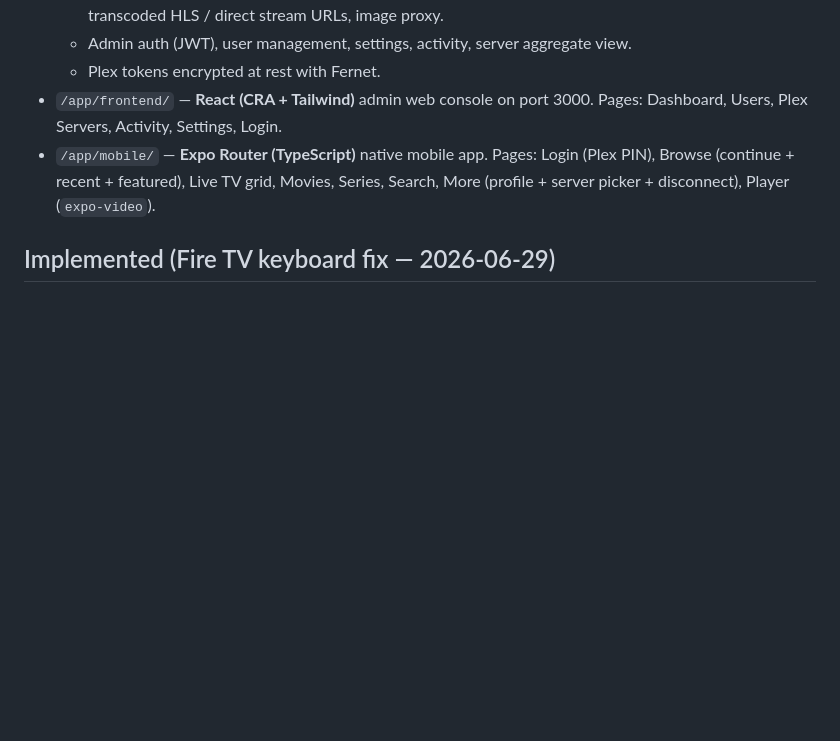
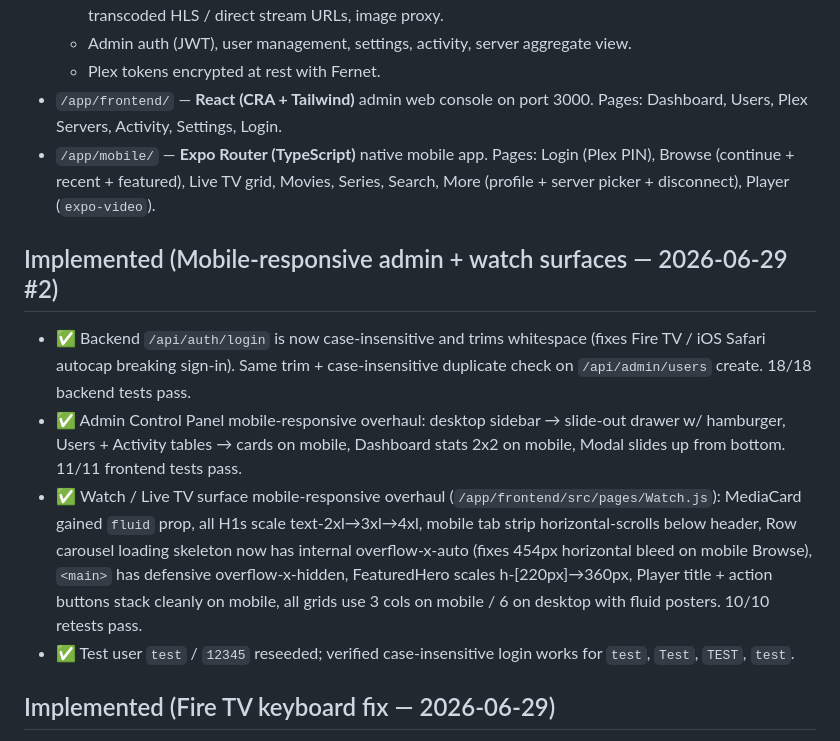
Before and after one commit to Kenyanm536357/quantum-tv, a Markdown page: memory/PRD.md, the part around the change. GitHub-like rendering; blank space fills up the shorter version.

Commit message:
auto-commit for 1dd1c205-d9b2-4aac-a942-eb7367abb9f1

```diff
--- a/memory/PRD.md
+++ b/memory/PRD.md
@@ -18,6 +18,12 @@
   - Plex tokens encrypted at rest with Fernet.
 - `/app/frontend/` — **React (CRA + Tailwind)** admin web console on port 3000. Pages: Dashboard, Users, Plex Servers, Activity, Settings, Login.
 - `/app/mobile/` — **Expo Router (TypeScript)** native mobile app. Pages: Login (Plex PIN), Browse (continue + recent + featured), Live TV grid, Movies, Series, Search, More (profile + server picker + disconnect), Player (`expo-video`).
+
+## Implemented (Mobile-responsive admin + watch surfaces — 2026-06-29 #2)
+- ✅ Backend `/api/auth/login` is now case-insensitive and trims whitespace (fixes Fire TV / iOS Safari autocap breaking sign-in). Same trim + case-insensitive duplicate check on `/api/admin/users` create. 18/18 backend tests pass.
+- ✅ Admin Control Panel mobile-responsive overhaul: desktop sidebar → slide-out drawer w/ hamburger, Users + Activity tables → cards on mobile, Dashboard stats 2x2 on mobile, Modal slides up from bottom. 11/11 frontend tests pass.
+- ✅ Watch / Live TV surface mobile-responsive overhaul (`/app/frontend/src/pages/Watch.js`): MediaCard gained `fluid` prop, all H1s scale text-2xl→3xl→4xl, mobile tab strip horizontal-scrolls below header, Row carousel loading skeleton now has internal overflow-x-auto (fixes 454px horizontal bleed on mobile Browse), `<main>` has defensive overflow-x-hidden, FeaturedHero scales h-[220px]→360px, Player title + action buttons stack cleanly on mobile, all grids use 3 cols on mobile / 6 on desktop with fluid posters. 10/10 retests pass.
+- ✅ Test user `test` / `12345` reseeded; verified case-insensitive login works for `test`, `Test`, `TEST`, ` test `.
 
 ## Implemented (Fire TV keyboard fix — 2026-06-29)
 - ✅ Added reusable `mobile/src/TVTextInput.tsx` — wraps any `TextInput` in a focusable `Pressable` and explicitly calls `ref.focus()` on Select-press so the on-screen keyboard opens on Fire TV / Android TV (bare `TextInput` is not D-pad-focusable on the `react-native-tvos` fork).
```
